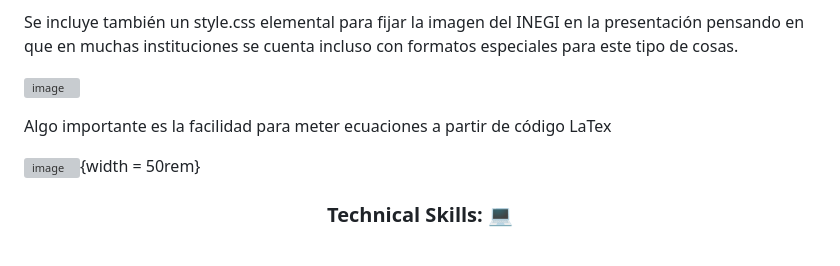
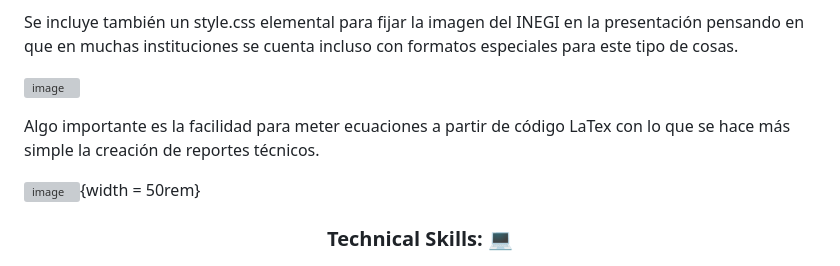
Before and after one commit to sanalexito/presentaciones_rmarkdown, a Markdown page: README.md, the part around the change. Drawn GitHub-style; grey boxes are pictures that could not be loaded.

```diff
--- a/README.md
+++ b/README.md
@@ -6,7 +6,7 @@ Se incluye también un style.css elemental para fijar la imagen del INEGI en la
 
 ![image](https://github.com/sanalexito/presentaciones_rmarkdown/assets/65984679/77b2a49d-f9e0-4fa6-8d73-1ed067c71d92)
 
-Algo importante es la facilidad para meter ecuaciones a partir de código LaTex
+Algo importante es la facilidad para meter ecuaciones a partir de código LaTex con lo que se hace más simple la creación de reportes técnicos.
 
 ![image](https://github.com/sanalexito/presentaciones_rmarkdown/assets/65984679/ac12e019-e51a-4733-94c1-e473137a56b2){width = 50rem}
 
```
